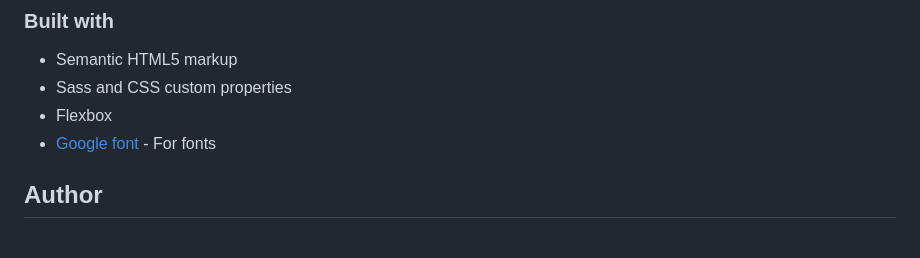
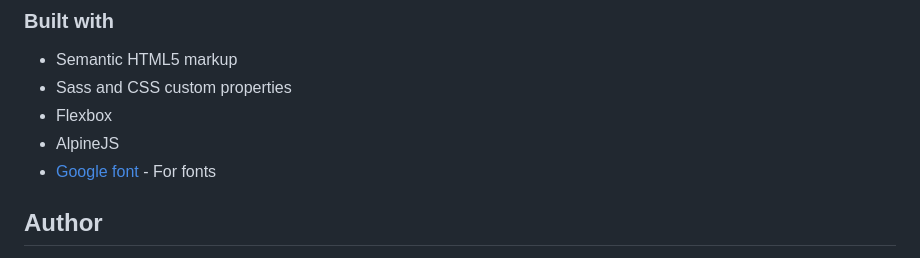
Before and after one commit to mathieuc22/FrontendMentor, a Markdown page: README.md, the part around the change printed below. GitHub-like rendering.

```diff
--- a/README.md
+++ b/README.md
@@ -41,6 +39,7 @@ Users should be able to:
 - Semantic HTML5 markup
 - Sass and CSS custom properties
 - Flexbox
+- AlpineJS
 - [Google font](https://fonts.googleapis.com) - For fonts
 
 ## Author
```
Also changed, not shown: other parts of README.md (+0 -2 lines), Screenshot_desktop.png (added), Screenshot_mobile.png (added).
